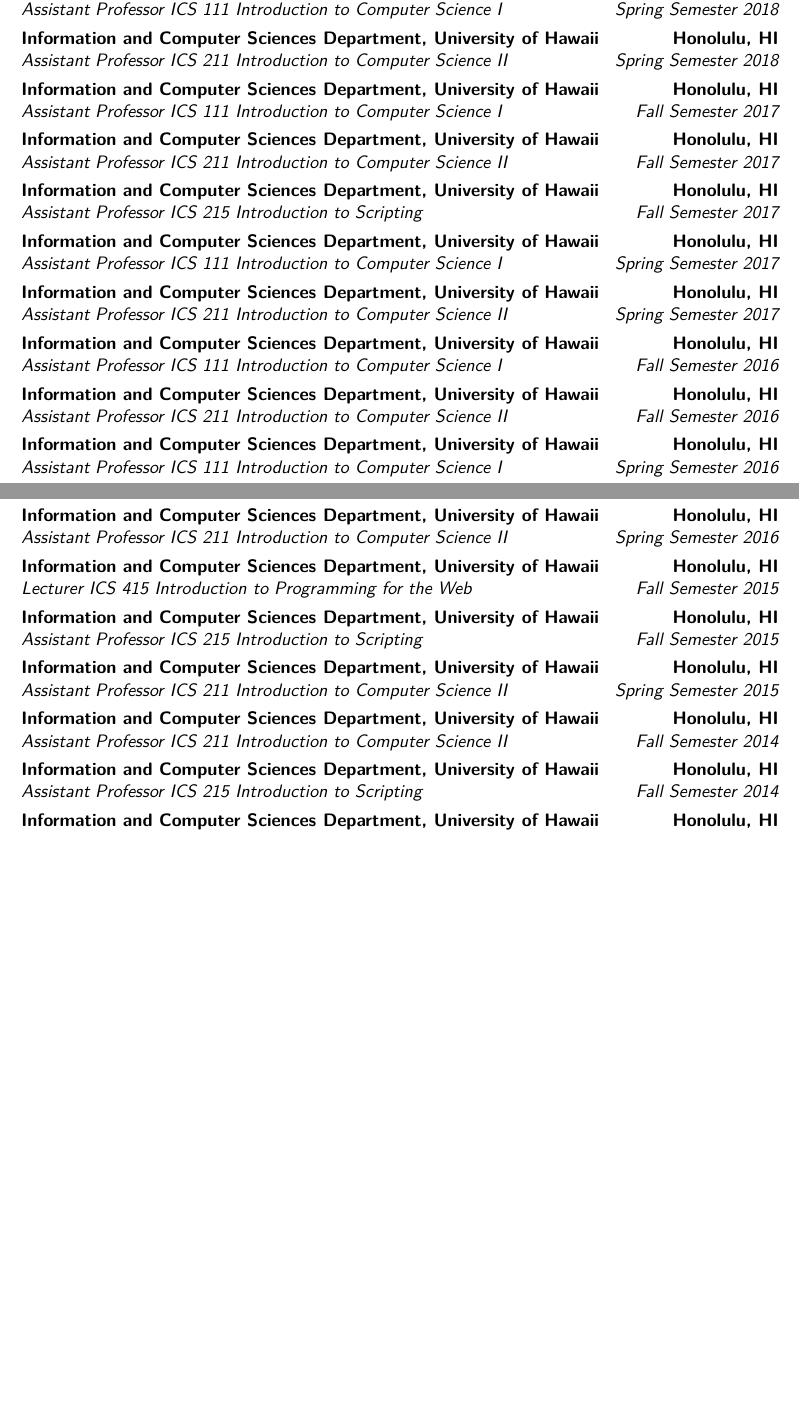
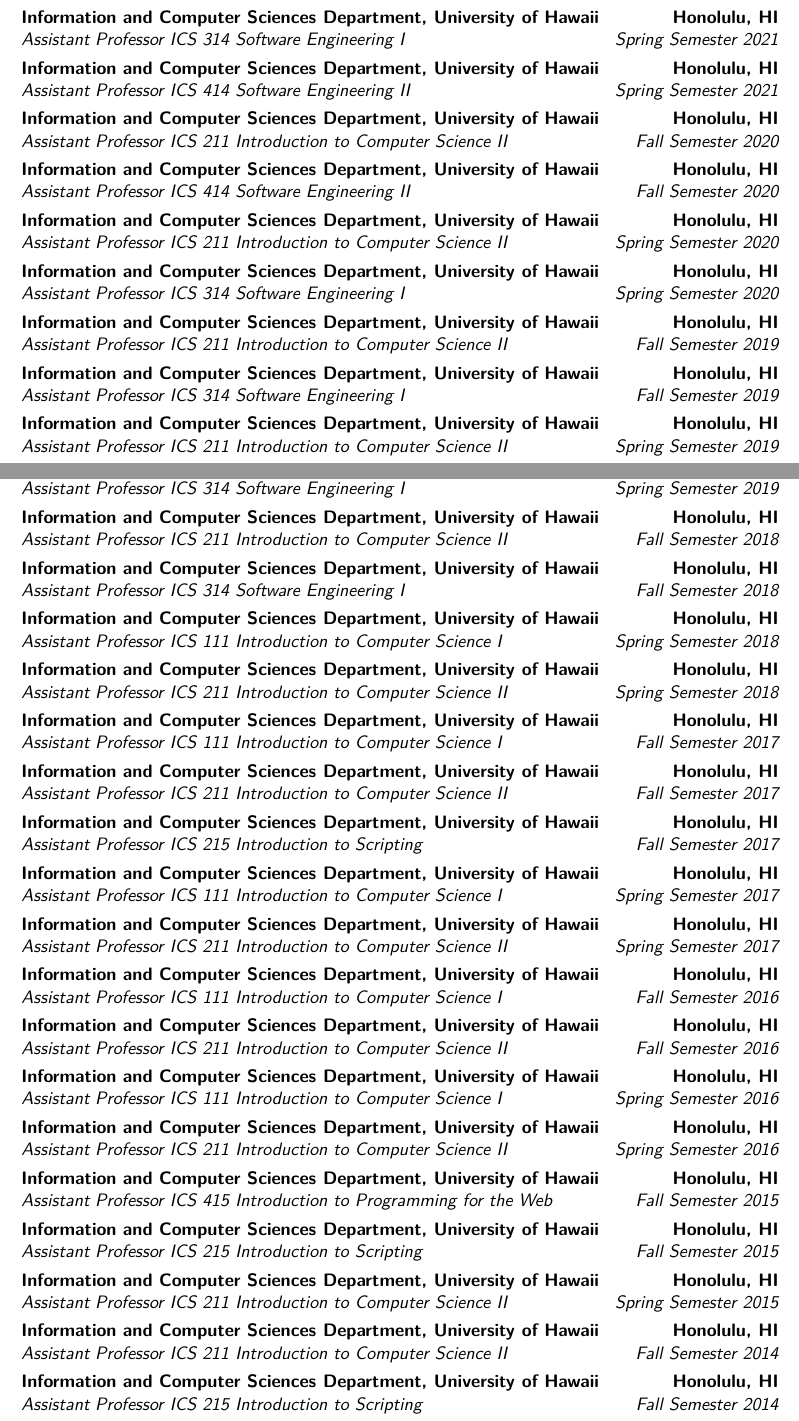
Before and after one commit to cammoore/cv, a LaTeX CV (cammoore-cv.tex): two parts of pages 1 and 2 of 4 before the commit and two parts of pages 1 and 2 of 5 after it, joined at a grey line, cut so that both start at the same text, the shorter picture padded with empty space. The pictures show the PDF file cammoore-cv.pdf that the author committed with the source.

Commit message:
updated cv and bib

```diff
--- a/cammoore-cv.tex
+++ b/cammoore-cv.tex
@@ -86,6 +86,51 @@
 
 \section{Academic Experience}
 
+\cventry{Spring Semester 2021}{Assistant Professor ICS 211 Introduction to
+  Computer Science II}{Information and Computer Sciences Department,
+  University of Hawaii}{Honolulu, HI}{}{}
+
+\cventry{Spring Semester 2021}{Assistant Professor ICS 314 Software Engineering I}{Information and Computer Sciences Department,
+  University of Hawaii}{Honolulu, HI}{}{}
+
+\cventry{Spring Semester 2021}{Assistant Professor ICS 414 Software Engineering II}{Information and Computer Sciences Department,
+  University of Hawaii}{Honolulu, HI}{}{}
+
+\cventry{Fall Semester 2020}{Assistant Professor ICS 211 Introduction to
+  Computer Science II}{Information and Computer Sciences Department,
+  University of Hawaii}{Honolulu, HI}{}{}
+
+\cventry{Fall Semester 2020}{Assistant Professor ICS 414 Software Engineering II}{Information and Computer Sciences Department,
+  University of Hawaii}{Honolulu, HI}{}{}
+
+\cventry{Spring Semester 2020}{Assistant Professor ICS 211 Introduction to
+  Computer Science II}{Information and Computer Sciences Department,
+  University of Hawaii}{Honolulu, HI}{}{}
+
+\cventry{Spring Semester 2020}{Assistant Professor ICS 314 Software Engineering I}{Information and Computer Sciences Department,
+  University of Hawaii}{Honolulu, HI}{}{}
+
+\cventry{Fall Semester 2019}{Assistant Professor ICS 211 Introduction to
+  Computer Science II}{Information and Computer Sciences Department,
+  University of Hawaii}{Honolulu, HI}{}{}
+
+\cventry{Fall Semester 2019}{Assistant Professor ICS 314 Software Engineering I}{Information and Computer Sciences Department,
+  University of Hawaii}{Honolulu, HI}{}{}
+
+\cventry{Spring Semester 2019}{Assistant Professor ICS 211 Introduction to
+  Computer Science II}{Information and Computer Sciences Department,
+  University of Hawaii}{Honolulu, HI}{}{}
+
+\cventry{Spring Semester 2019}{Assistant Professor ICS 314 Software Engineering I}{Information and Computer Sciences Department,
+  University of Hawaii}{Honolulu, HI}{}{}
+
+\cventry{Fall Semester 2018}{Assistant Professor ICS 211 Introduction to
+  Computer Science II}{Information and Computer Sciences Department,
+  University of Hawaii}{Honolulu, HI}{}{}
+
+\cventry{Fall Semester 2018}{Assistant Professor ICS 314 Software Engineering I}{Information and Computer Sciences Department,
+  University of Hawaii}{Honolulu, HI}{}{}
+
 \cventry{Spring Semester 2018}{Assistant Professor ICS 111 Introduction to
   Computer Science I}{Information and Computer Sciences Department,
   University of Hawaii}{Honolulu, HI}{}{}
@@ -132,7 +177,7 @@
 
 %\medskip
 
-\cventry{Fall Semester 2015}{Lecturer ICS 415 Introduction to
+\cventry{Fall Semester 2015}{Assistant Professor ICS 415 Introduction to
   Programming for the Web}{Information and Computer Sciences Department,
   University of Hawaii}{Honolulu, HI}{}{}
 
```
Also changed, not shown: publications.bib (+32 -0 lines), cammoore-cv.pdf, cammoore-cv.ps, 1 other file.
